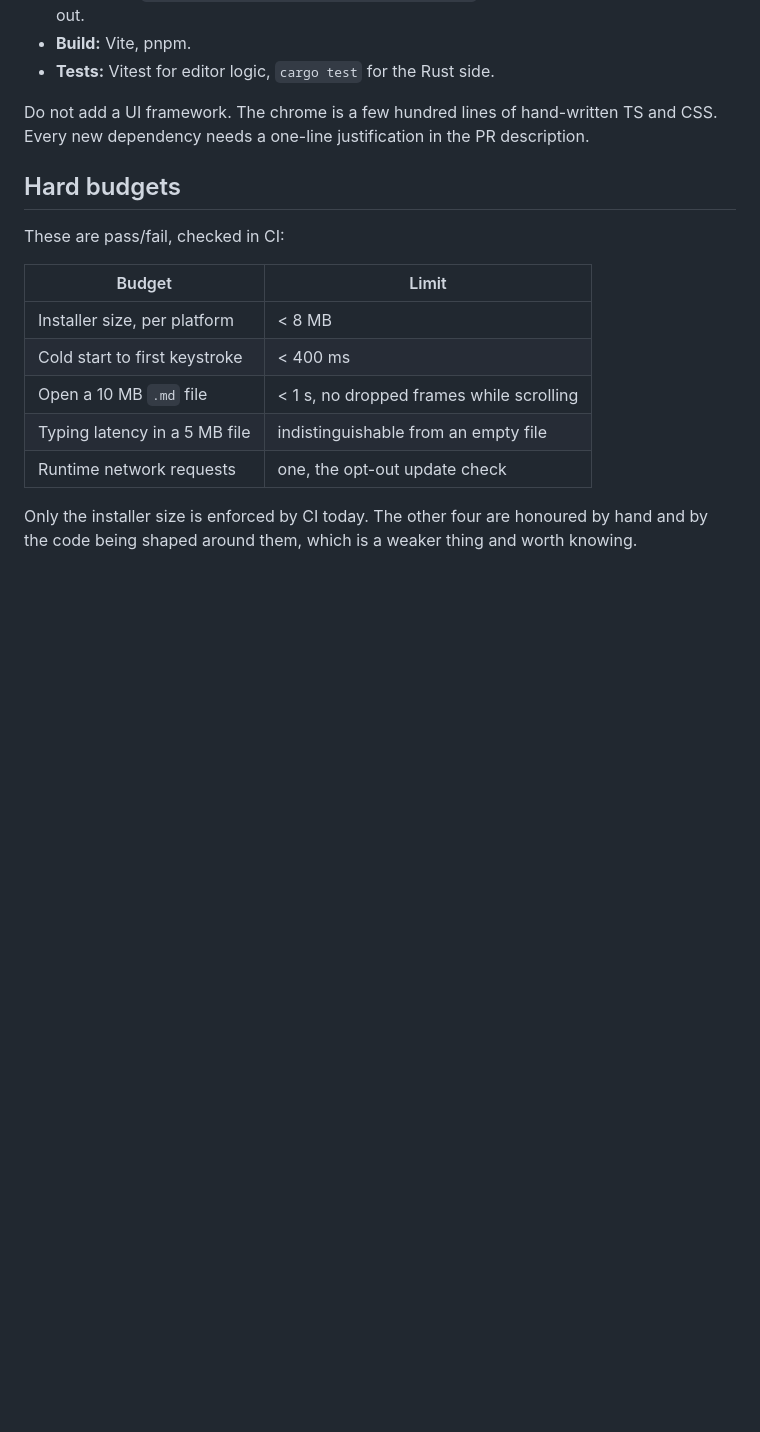
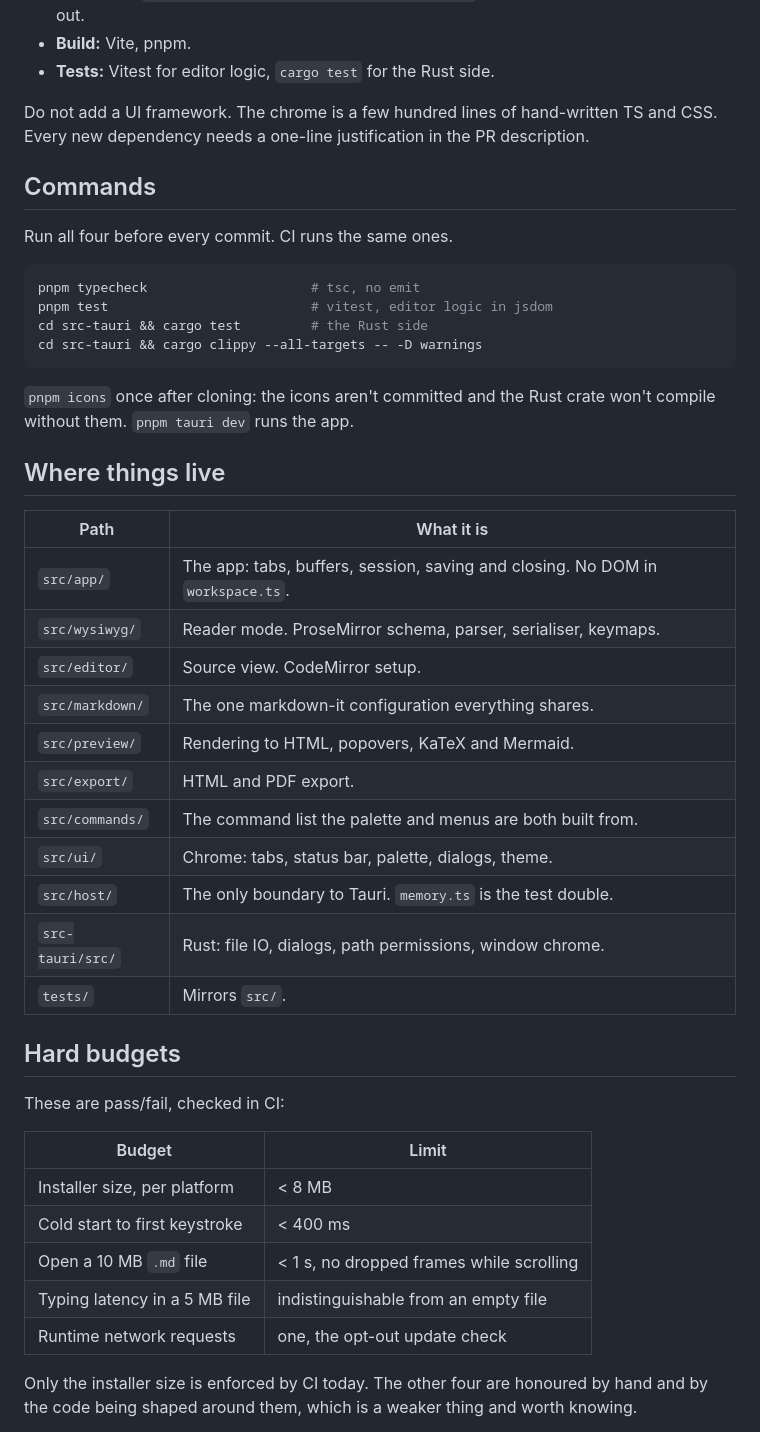
Before and after one commit to shiphrahx/MarkPad, a Markdown page: CLAUDE.md, the part around the change. GitHub-like rendering; blank space fills up the shorter version.

Commit message:
docs: add commands and a folder map to CLAUDE.md
Every session was spending its first few minutes working out how to run
the tests and which folder held reader mode. Both are a table away now.

Co-Authored-By: Claude Opus 5.5 <noreply@anthropic.com>

````diff
--- a/CLAUDE.md
+++ b/CLAUDE.md
@@ -57,6 +57,36 @@ including on lines nobody touched. Anything that reduces that is worth doing.
 
 Do not add a UI framework. The chrome is a few hundred lines of hand-written TS and CSS.
 Every new dependency needs a one-line justification in the PR description.
+
+## Commands
+
+Run all four before every commit. CI runs the same ones.
+
+```bash
+pnpm typecheck                     # tsc, no emit
+pnpm test                          # vitest, editor logic in jsdom
+cd src-tauri && cargo test         # the Rust side
+cd src-tauri && cargo clippy --all-targets -- -D warnings
+```
+
+`pnpm icons` once after cloning: the icons aren't committed and the Rust crate
+won't compile without them. `pnpm tauri dev` runs the app.
+
+## Where things live
+
+| Path | What it is |
+|---|---|
+| `src/app/` | The app: tabs, buffers, session, saving and closing. No DOM in `workspace.ts`. |
+| `src/wysiwyg/` | Reader mode. ProseMirror schema, parser, serialiser, keymaps. |
+| `src/editor/` | Source view. CodeMirror setup. |
+| `src/markdown/` | The one markdown-it configuration everything shares. |
+| `src/preview/` | Rendering to HTML, popovers, KaTeX and Mermaid. |
+| `src/export/` | HTML and PDF export. |
+| `src/commands/` | The command list the palette and menus are both built from. |
+| `src/ui/` | Chrome: tabs, status bar, palette, dialogs, theme. |
+| `src/host/` | The only boundary to Tauri. `memory.ts` is the test double. |
+| `src-tauri/src/` | Rust: file IO, dialogs, path permissions, window chrome. |
+| `tests/` | Mirrors `src/`. |
 
 ## Hard budgets
 
````
